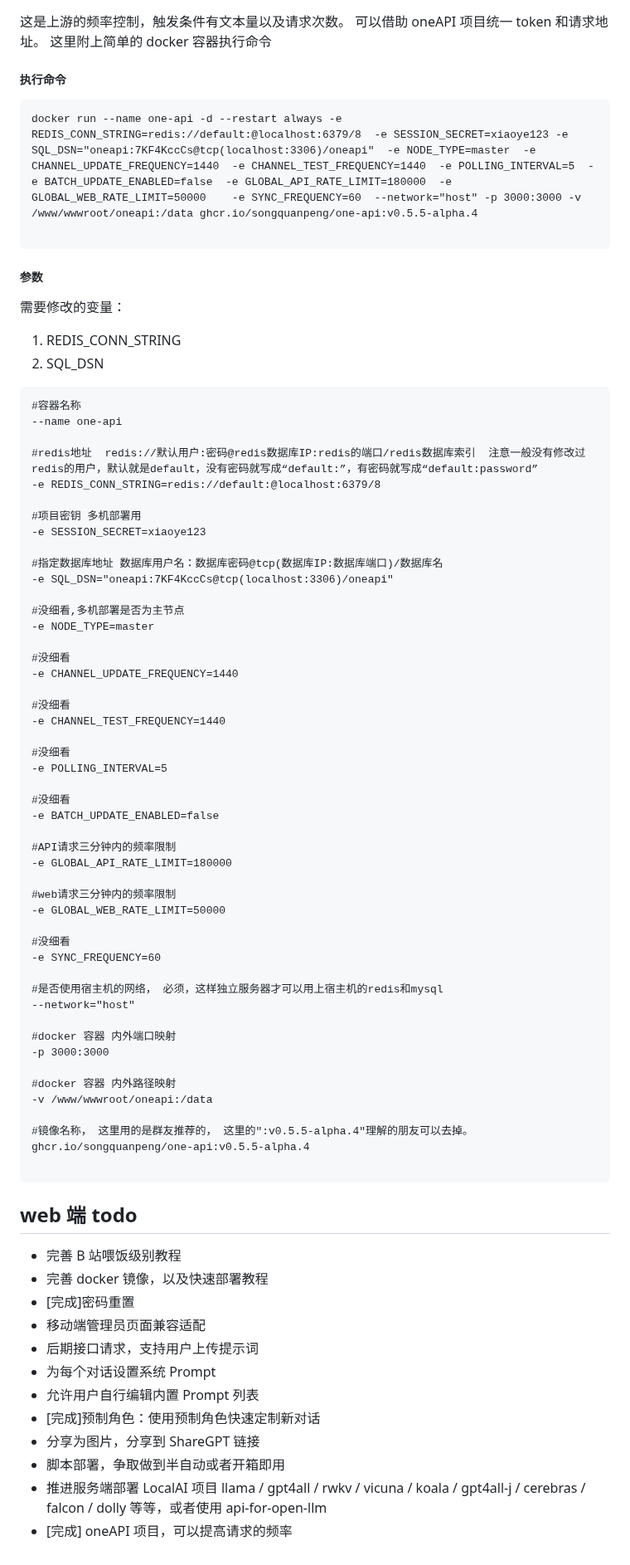
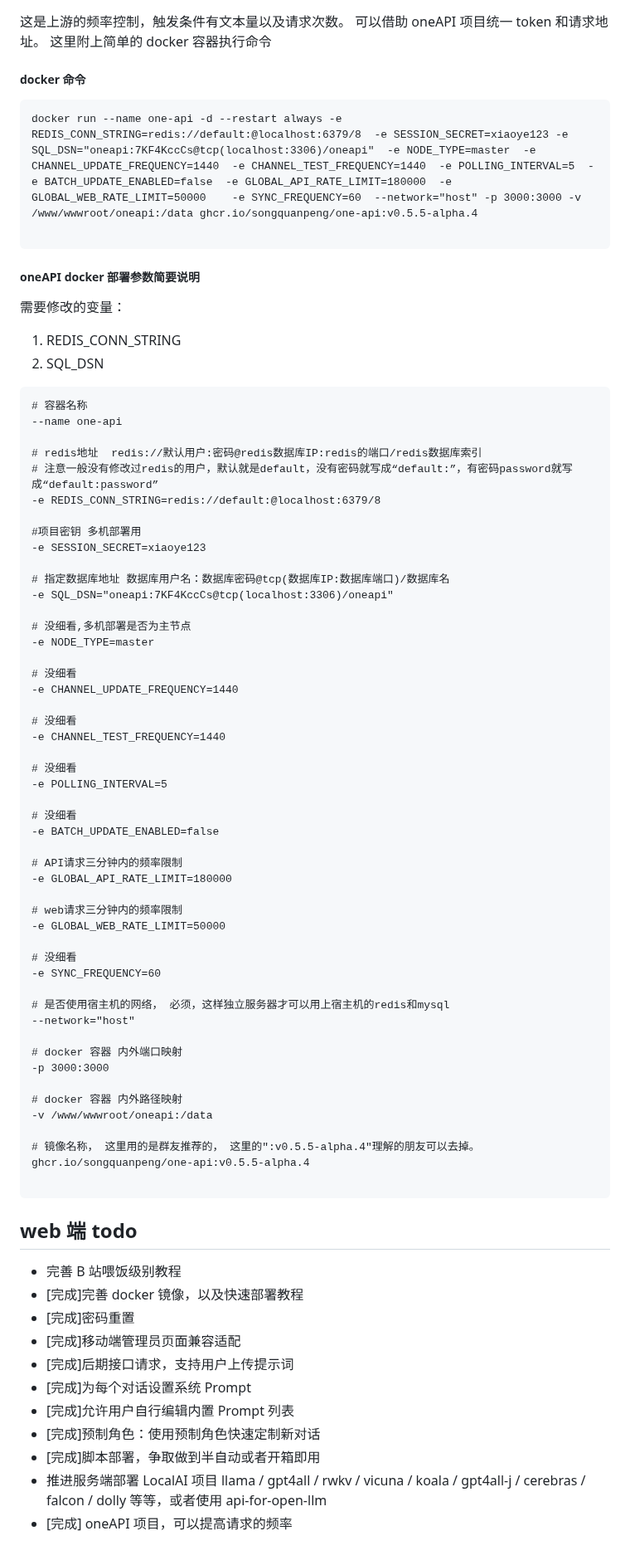
Before and after one commit to dulaiduwang003/TIME-SEA-chatgpt, a Markdown page: README.md, the part around one of its changes. Shown at 83% size. Rendered like a GitHub page.

````diff
--- a/README.md
+++ b/README.md
@@ -423,14 +428,14 @@ npm install
 可以借助 oneAPI 项目统一 token 和请求地址。
 这里附上简单的 docker 容器执行命令
 
-##### 执行命令
+##### docker 命令
 
 ```
 docker run --name one-api -d --restart always -e REDIS_CONN_STRING=redis://default:@localhost:6379/8  -e SESSION_SECRET=xiaoye123 -e  SQL_DSN="oneapi:7KF4KccCs@tcp(localhost:3306)/oneapi"  -e NODE_TYPE=master  -e  CHANNEL_UPDATE_FREQUENCY=1440  -e CHANNEL_TEST_FREQUENCY=1440  -e POLLING_INTERVAL=5  -e BATCH_UPDATE_ENABLED=false  -e GLOBAL_API_RATE_LIMIT=180000  -e GLOBAL_WEB_RATE_LIMIT=50000    -e SYNC_FREQUENCY=60  --network="host" -p 3000:3000 -v /www/wwwroot/oneapi:/data ghcr.io/songquanpeng/one-api:v0.5.5-alpha.4
 
 ```
 
-##### 参数
+##### oneAPI docker 部署参数简要说明
 
 需要修改的变量：
 
@@ -438,52 +443,53 @@ docker run --name one-api -d --restart always -e REDIS_CONN_STRING=redis://defau
 2. SQL_DSN
 
 ```
-#容器名称
+# 容器名称
 --name one-api
 
-#redis地址  redis://默认用户:密码@redis数据库IP:redis的端口/redis数据库索引  注意一般没有修改过redis的用户，默认就是default，没有密码就写成“default:”，有密码就写成“default:password”
+# redis地址  redis://默认用户:密码@redis数据库IP:redis的端口/redis数据库索引
+# 注意一般没有修改过redis的用户，默认就是default，没有密码就写成“default:”，有密码password就写成“default:password”
 -e REDIS_CONN_STRING=redis://default:@localhost:6379/8
 
 #项目密钥 多机部署用
 -e SESSION_SECRET=xiaoye123
 
-#指定数据库地址 数据库用户名：数据库密码@tcp(数据库IP:数据库端口)/数据库名
+# 指定数据库地址 数据库用户名：数据库密码@tcp(数据库IP:数据库端口)/数据库名
 -e SQL_DSN="oneapi:7KF4KccCs@tcp(localhost:3306)/oneapi"
 
-#没细看,多机部署是否为主节点
+# 没细看,多机部署是否为主节点
 -e NODE_TYPE=master
 
-#没细看
+# 没细看
 -e CHANNEL_UPDATE_FREQUENCY=1440
 
-#没细看
+# 没细看
 -e CHANNEL_TEST_FREQUENCY=1440
 
-#没细看
+# 没细看
 -e POLLING_INTERVAL=5
 
-#没细看
+# 没细看
 -e BATCH_UPDATE_ENABLED=false
 
-#API请求三分钟内的频率限制
+# API请求三分钟内的频率限制
 -e GLOBAL_API_RATE_LIMIT=180000
 
-#web请求三分钟内的频率限制
+# web请求三分钟内的频率限制
 -e GLOBAL_WEB_RATE_LIMIT=50000
 
-#没细看
+# 没细看
 -e SYNC_FREQUENCY=60
 
-#是否使用宿主机的网络， 必须，这样独立服务器才可以用上宿主机的redis和mysql
+# 是否使用宿主机的网络， 必须，这样独立服务器才可以用上宿主机的redis和mysql
 --network="host"
 
-#docker 容器 内外端口映射
+# docker 容器 内外端口映射
 -p 3000:3000
 
-#docker 容器 内外路径映射
+# docker 容器 内外路径映射
 -v /www/wwwroot/oneapi:/data
 
-#镜像名称， 这里用的是群友推荐的， 这里的":v0.5.5-alpha.4"理解的朋友可以去掉。
+# 镜像名称， 这里用的是群友推荐的， 这里的":v0.5.5-alpha.4"理解的朋友可以去掉。
 ghcr.io/songquanpeng/one-api:v0.5.5-alpha.4
 
 ```
@@ -491,14 +497,13 @@ ghcr.io/songquanpeng/one-api:v0.5.5-alpha.4
 ## web 端 todo
 
 - 完善 B 站喂饭级别教程
-- 完善 docker 镜像，以及快速部署教程
+- [完成]完善 docker 镜像，以及快速部署教程
 - [完成]密码重置
-- 移动端管理员页面兼容适配
-- 后期接口请求，支持用户上传提示词
-- 为每个对话设置系统 Prompt
-- 允许用户自行编辑内置 Prompt 列表
+- [完成]移动端管理员页面兼容适配
+- [完成]后期接口请求，支持用户上传提示词
+- [完成]为每个对话设置系统 Prompt
+- [完成]允许用户自行编辑内置 Prompt 列表
 - [完成]预制角色：使用预制角色快速定制新对话
-- 分享为图片，分享到 ShareGPT 链接
-- 脚本部署，争取做到半自动或者开箱即用
+- [完成]脚本部署，争取做到半自动或者开箱即用
 - 推进服务端部署 LocalAI 项目 llama / gpt4all / rwkv / vicuna / koala / gpt4all-j / cerebras / falcon / dolly 等等，或者使用 api-for-open-llm
 - [完成] oneAPI 项目，可以提高请求的频率
````
Also changed, not shown: other parts of README.md (+5 -0 lines).
